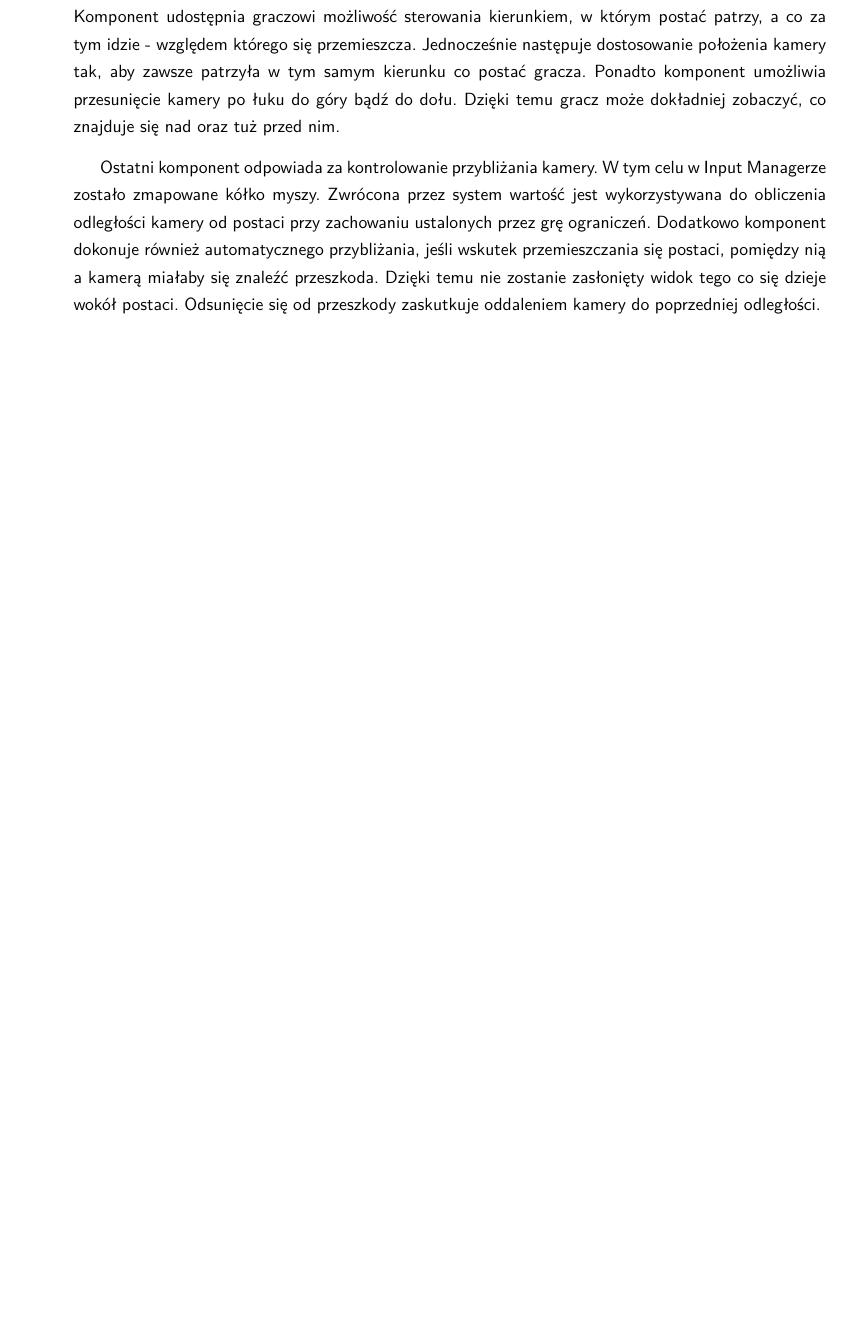
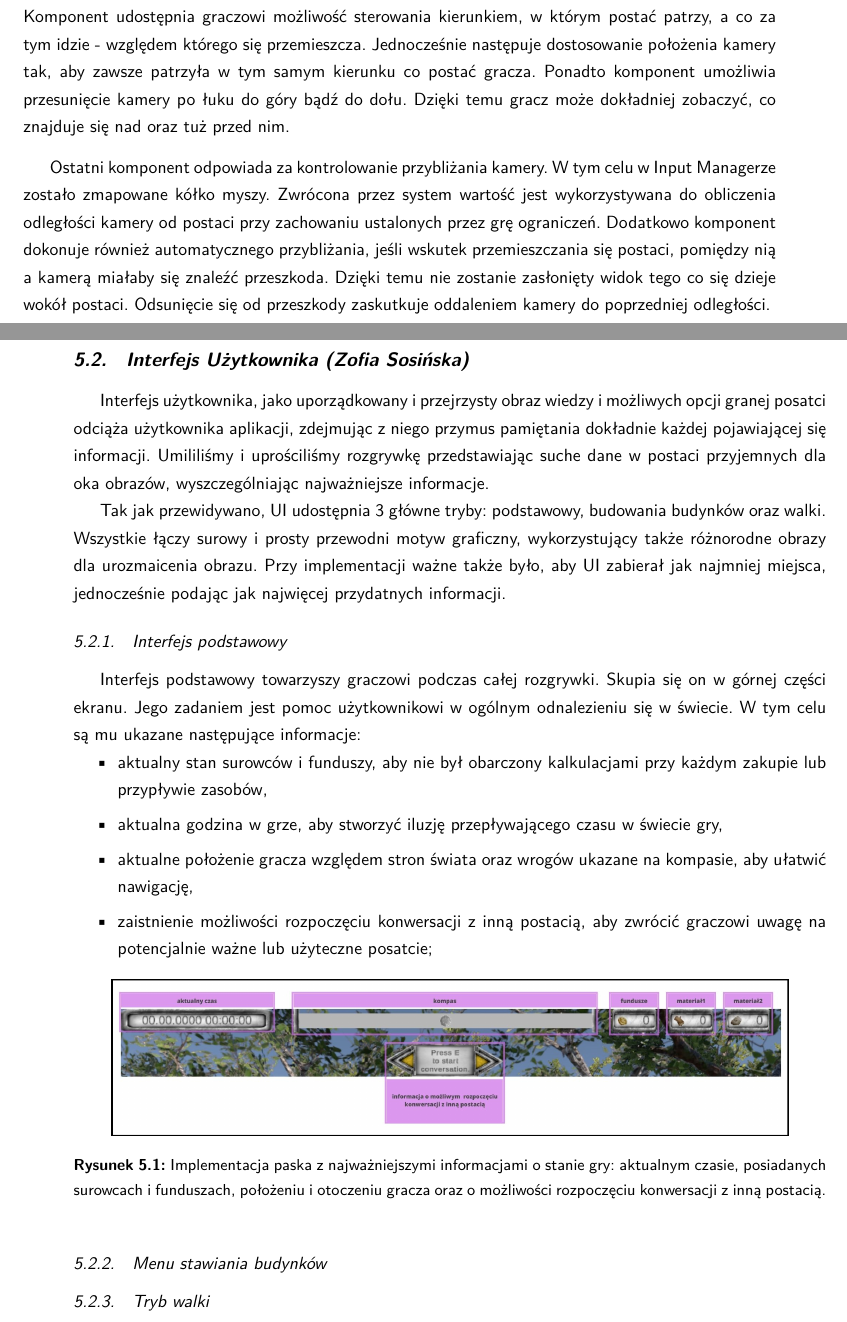
Before and after one commit to YetAnotherSpieskowcy/RTS, a LaTeX document (docs/main.tex, which reads docs/chapters/implementacja/ui_imp.tex): part of page 23 of 35 before the commit and two parts of pages 24 and 25 of 37 after it, the two joined at a grey line, cut so that both start at the same text, the shorter picture padded with empty space. Compiled offline with XeLaTeX.

Commit message:
started describing ui implementation

```diff
--- a/docs/chapters/implementacja/ui_imp.tex
+++ b/docs/chapters/implementacja/ui_imp.tex
@@ -1,9 +1,29 @@
-\section{Interfejs Użytkownika (Zofia Sosińska)}\label{chap:ui}
-%TODO opisać implementacje
+\section{Interfejs Użytkownika (Zofia Sosińska)}\label{chap:ui_imp}
+Interfejs użytkownika, jako uporządkowany i przejrzysty obraz wiedzy i możliwych opcji granej posatci odciąża użytkownika
+aplikacji, zdejmując z niego przymus pamiętania dokładnie każdej pojawiającej się informacji. Umililiśmy i uprościliśmy
+rozgrywkę przedstawiając suche dane w postaci przyjemnych dla oka obrazów, wyszczególniając najważniejsze informacje.
+
+Tak jak przewidywano, UI udostępnia 3 główne tryby: podstawowy, budowania budynków oraz walki. Wszystkie łączy surowy
+i prosty przewodni motyw graficzny, wykorzystujący także różnorodne obrazy dla urozmaicenia obrazu. Przy implementacji ważne także było, aby UI zabierał jak najmniej miejsca, jednocześnie podając jak
+najwięcej przydatnych informacji.
+
+\subsection{Interfejs podstawowy}
+Interfejs podstawowy towarzyszy graczowi podczas całej rozgrywki. Skupia się on w górnej części ekranu. Jego zadaniem jest pomoc
+użytkownikowi w ogólnym odnalezieniu się w świecie. W tym celu są mu ukazane następujące informacje:
+\begin{itemize}
+    \item aktualny stan surowców i funduszy, aby nie był obarczony kalkulacjami przy każdym zakupie lub przypływie zasobów,
+    \item aktualna godzina w grze, aby stworzyć iluzję przepływającego czasu w świecie gry,
+    \item aktualne położenie gracza względem stron świata oraz wrogów ukazane na kompasie, aby ułatwić nawigację,
+    \item zaistnienie możliwości rozpoczęciu konwersacji z inną postacią, aby zwrócić graczowi uwagę na potencjalnie ważne lub użyteczne posatcie;
+\end{itemize}
 
 \begin{figure}[htbp]
     \centering
     \includegraphics[width=0.9\textwidth]{images/ui/naszpasek.png}
-    \caption{implementacja paska z najważniejszymi informacjami o stanie gry: aktualnym czasie, posiadanych surowcach i funduszach oraz o położeniu i otoczeniu gracza.
+    \caption{Implementacja paska z najważniejszymi informacjami o stanie gry: aktualnym czasie, posiadanych surowcach
+    i funduszach, położeniu i otoczeniu gracza oraz o możliwości rozpoczęciu konwersacji z inną postacią.
     }\label{fig:compass}
 \end{figure}
+
+
+\subsection{Menu stawiania budynków}
@@ -9,0 +33,6 @@
+    \caption{Implementacja paska z najważniejszymi informacjami o stanie gry: aktualnym czasie, posiadanych surowcach
+    i funduszach, położeniu i otoczeniu gracza oraz o możliwości rozpoczęciu konwersacji z inną postacią.
+    }\label{fig:compass}
+\end{figure}
+
+\subsection{Tryb walki}
```
Also changed, not shown: docs/chapters/projekt/ui_proj.tex (+7 -9 lines), docs/chapters/wprowadzenie_do_dziedziny/orcs_must_die.tex (+1 -1 lines), docs/chapters/wprowadzenie_do_dziedziny/skyrim.tex (+11 -2 lines), docs/chapters/wprowadzenie_do_dziedziny/warcraft3_ui.tex (added, +9 -0 lines), docs/main.tex (+2 -0 lines), docs/images/ui/buoildingsOrcs.png, docs/images/ui/naszpasek.png, docs/images/ui/opis_ekementow_budowanie.png (added), docs/images/ui/opis_ekementow_kompasu.png, docs/images/ui/opis_ekementow_kompasu2.png (added), docs/images/ui/ui_imp_ogolne.jpg (added), docs/images/ui/ui_proj_budowanie.jpg, docs/images/ui/ui_proj_ogolne.jpg, docs/images/ui/ui_proj_walka.jpg, 1 more files, 1 other file.
